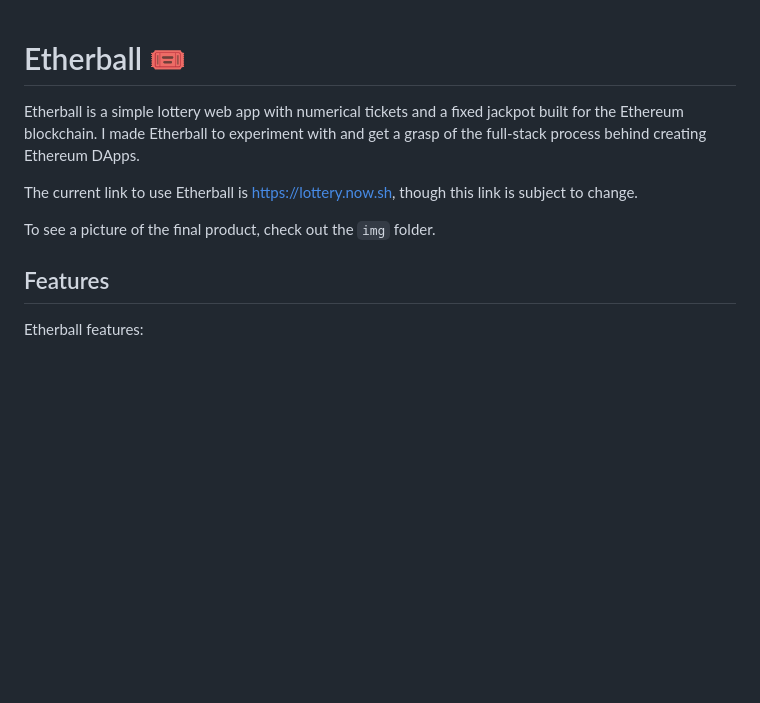
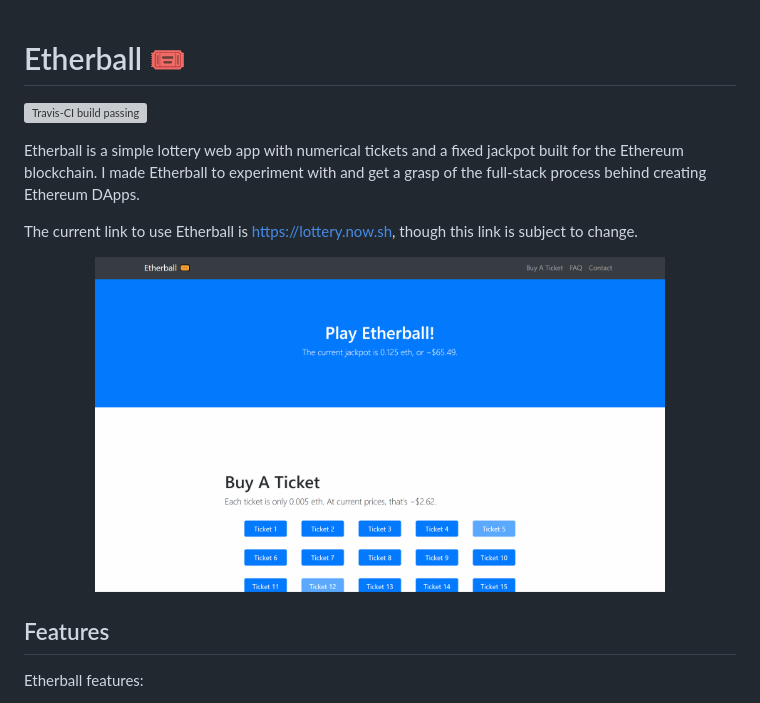
Before and after one commit to njaladan/Etherball, a Markdown page: README.md, the part around the change. GitHub-like rendering; pictures changed too: img/demo.gif (added); blank space fills up the shorter version; grey boxes are pictures that could not be loaded.

Commit message:
updated readme with video and travis-ci build status

```diff
--- a/README.md
+++ b/README.md
@@ -1,10 +1,14 @@
 # Etherball 🎟
+![Travis-CI build passing](https://api.travis-ci.org/njaladan/Etherball.svg)
 
 Etherball is a simple lottery web app with numerical tickets and a fixed jackpot built for the Ethereum blockchain. I made Etherball to experiment with and get a grasp of the full-stack process behind creating Ethereum DApps.
 
 The current link to use Etherball is https://lottery.now.sh, though this link is subject to change.
 
-To see a picture of the final product, check out the `img` folder.
+<p align="center">
+  <img src="./img/demo.gif" height="80%" width="80%">
+</p>
+
 
 ## Features
 Etherball features:
```
